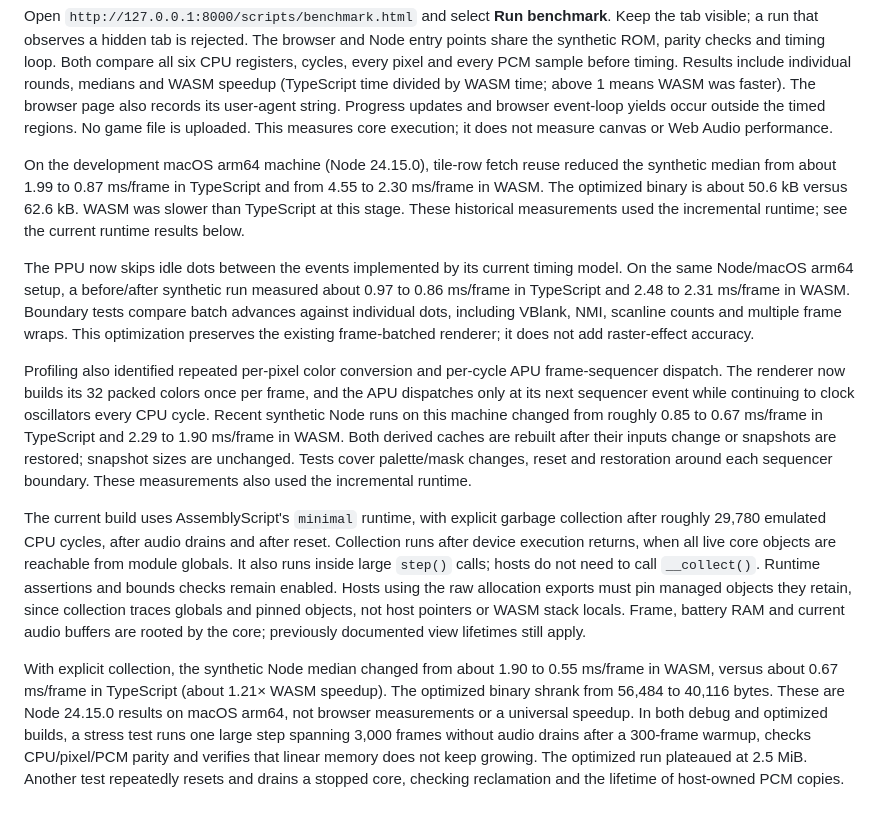
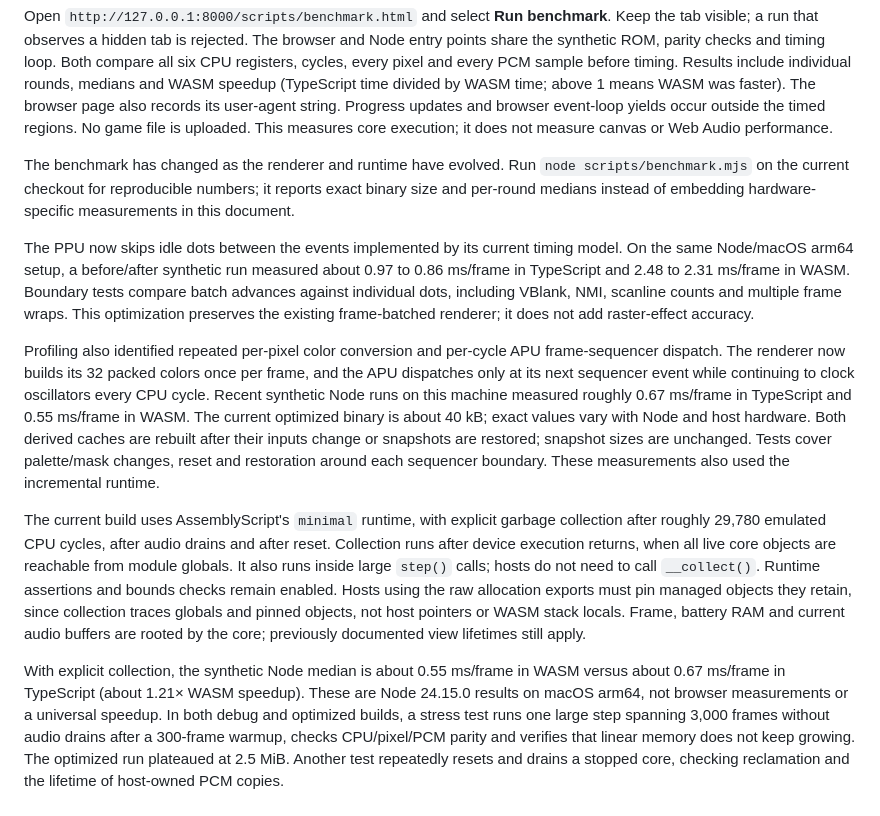
Before and after one commit to xrdavies/lib-jsnes, a Markdown page: README.md, the part around the change. GitHub-like rendering.

Commit message:
docs: keep benchmark claims current

```diff
--- a/README.md
+++ b/README.md
@@ -42,11 +42,10 @@ The browser page also records its user-agent string. Progress updates and browse
 event-loop yields occur outside the timed regions. No game file is uploaded.
 This measures core execution; it does not measure canvas or Web Audio performance.
 
-On the development macOS arm64 machine (Node 24.15.0), tile-row fetch reuse reduced
-the synthetic median from about 1.99 to 0.87 ms/frame in TypeScript and from 4.55
-to 2.30 ms/frame in WASM. The optimized binary is about 50.6 kB versus 62.6 kB.
-WASM was slower than TypeScript at this stage. These historical measurements
-used the incremental runtime; see the current runtime results below.
+The benchmark has changed as the renderer and runtime have evolved. Run
+`node scripts/benchmark.mjs` on the current checkout for reproducible numbers;
+it reports exact binary size and per-round medians instead of embedding
+hardware-specific measurements in this document.
 
 The PPU now skips idle dots between the events implemented by its current timing
 model. On the same Node/macOS arm64 setup, a before/after synthetic run measured
@@ -58,9 +57,9 @@ existing frame-batched renderer; it does not add raster-effect accuracy.
 Profiling also identified repeated per-pixel color conversion and per-cycle APU
 frame-sequencer dispatch. The renderer now builds its 32 packed colors once per
 frame, and the APU dispatches only at its next sequencer event while continuing
-to clock oscillators every CPU cycle. Recent synthetic Node runs on this machine
-changed from roughly 0.85 to 0.67 ms/frame in TypeScript and 2.29 to 1.90 ms/frame
-in WASM. Both derived caches are rebuilt after their inputs change or snapshots
+to clock oscillators every CPU cycle. Recent synthetic Node runs on this machine measured roughly 0.67 ms/frame in
+TypeScript and 0.55 ms/frame in WASM. The current optimized binary is about 40 kB;
+exact values vary with Node and host hardware. Both derived caches are rebuilt after their inputs change or snapshots
 are restored; snapshot sizes are unchanged. Tests cover palette/mask changes,
 reset and restoration around each sequencer boundary. These measurements also used the incremental runtime.
 
@@ -74,10 +73,10 @@ retain, since collection traces globals and pinned objects, not host pointers or
 WASM stack locals. Frame, battery RAM and current audio buffers are rooted by the
 core; previously documented view lifetimes still apply.
 
-With explicit collection, the synthetic Node median changed from about 1.90 to
-0.55 ms/frame in WASM, versus about 0.67 ms/frame in TypeScript (about 1.21× WASM
-speedup). The optimized binary shrank from 56,484 to 40,116 bytes. These are Node
-24.15.0 results on macOS arm64, not browser measurements or a universal speedup.
+With explicit collection, the synthetic Node median is about 0.55 ms/frame in
+WASM versus about 0.67 ms/frame in TypeScript (about 1.21× WASM speedup). These
+are Node 24.15.0 results on macOS arm64, not browser measurements or a universal
+speedup.
 In both debug and optimized builds, a stress test runs one large step spanning
 3,000 frames without audio drains after a 300-frame warmup, checks CPU/pixel/PCM
 parity and verifies that linear memory does not keep growing. The optimized run
```
